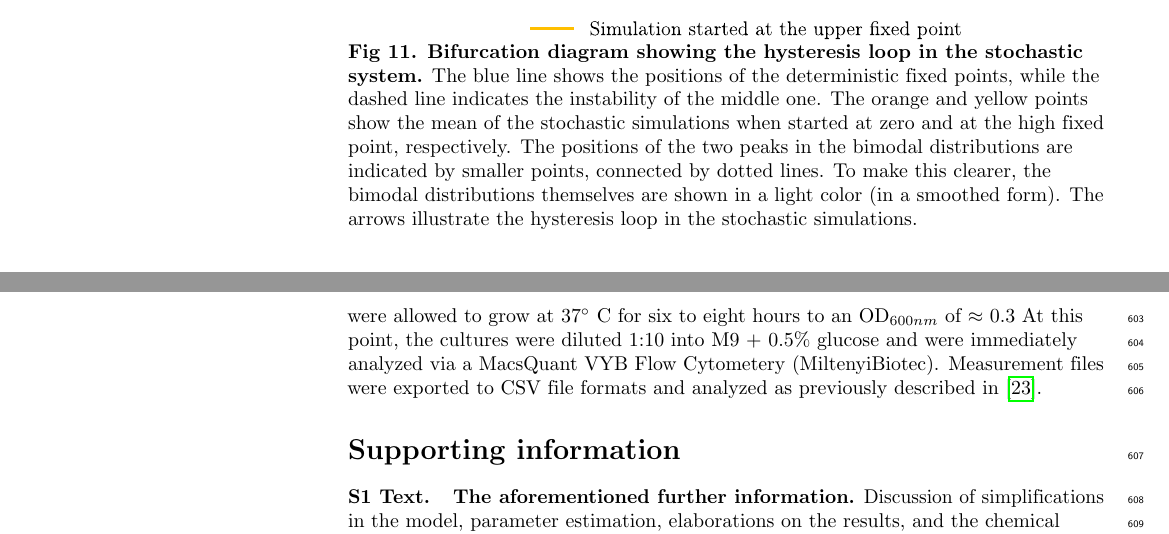
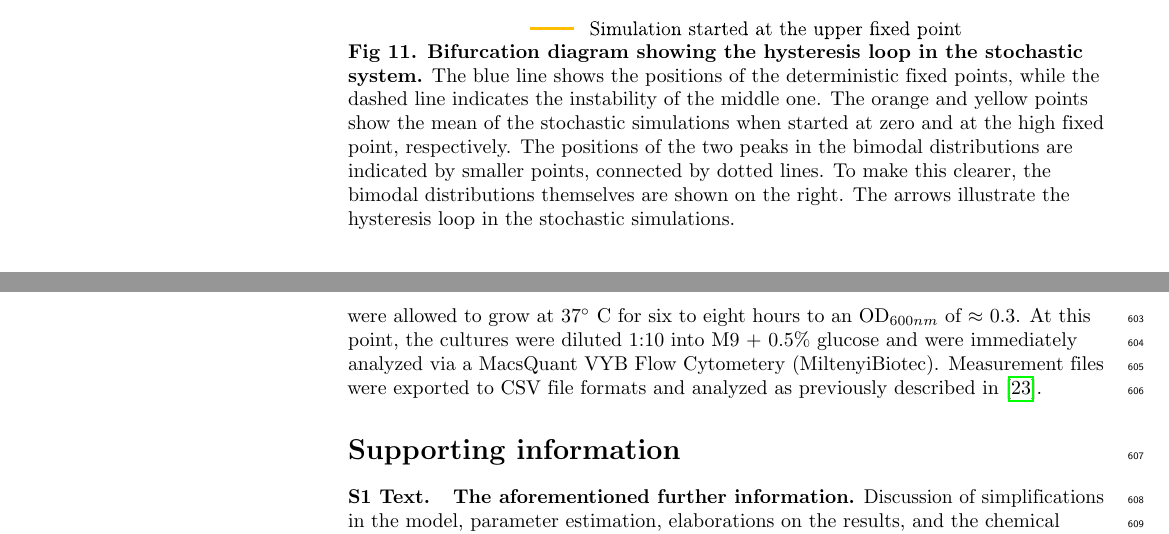
Before and after one commit to RPGroup-PBoC/xap_wt_paper, a LaTeX document (main_text/main_text.tex): two parts of pages 21 and 23 of 25, joined at a grey line, cut so that both start at the same text. Compiled offline with pdfLaTeX.

Commit message:
Correct typos and new figure 10

```diff
--- a/main_text/main_text.tex
+++ b/main_text/main_text.tex
@@ -1223,7 +1223,7 @@
 			the high fixed point, respectively. The positions of the two
 			peaks in the bimodal distributions are indicated by smaller
 			points, connected by dotted lines. To make this clearer, the
-			bimodal distributions themselves are shown in a light color (in a smoothed form). The arrows illustrate the
+			bimodal distributions themselves are shown on the right. The arrows illustrate the
 			hysteresis loop in the stochastic simulations.
 			}
 		\label{fig10:Bifurcation}
@@ -1318,7 +1318,7 @@
 	medium to ensure stability of the pZ3PN25-tetR plasmid along with 10
 	ng /mL of anhydro-tetracycline to maximize expression of
 	xapR-mCherry. Cultures were allowed to grow at 37$^\circ$ C for six
-	to eight hours to an OD$_{600nm}$ of $\approx$ 0.3 At this point,
+	to eight hours to an OD$_{600nm}$ of $\approx$ 0.3. At this point,
 	the cultures were diluted 1:10 into M9 + 0.5\% glucose and were
 	immediately analyzed via a MacsQuant VYB Flow Cytometery
 	(MiltenyiBiotec). Measurement files were exported to CSV file
```
Also changed, not shown: main_text/main_text.tex (2 more changed lines).
